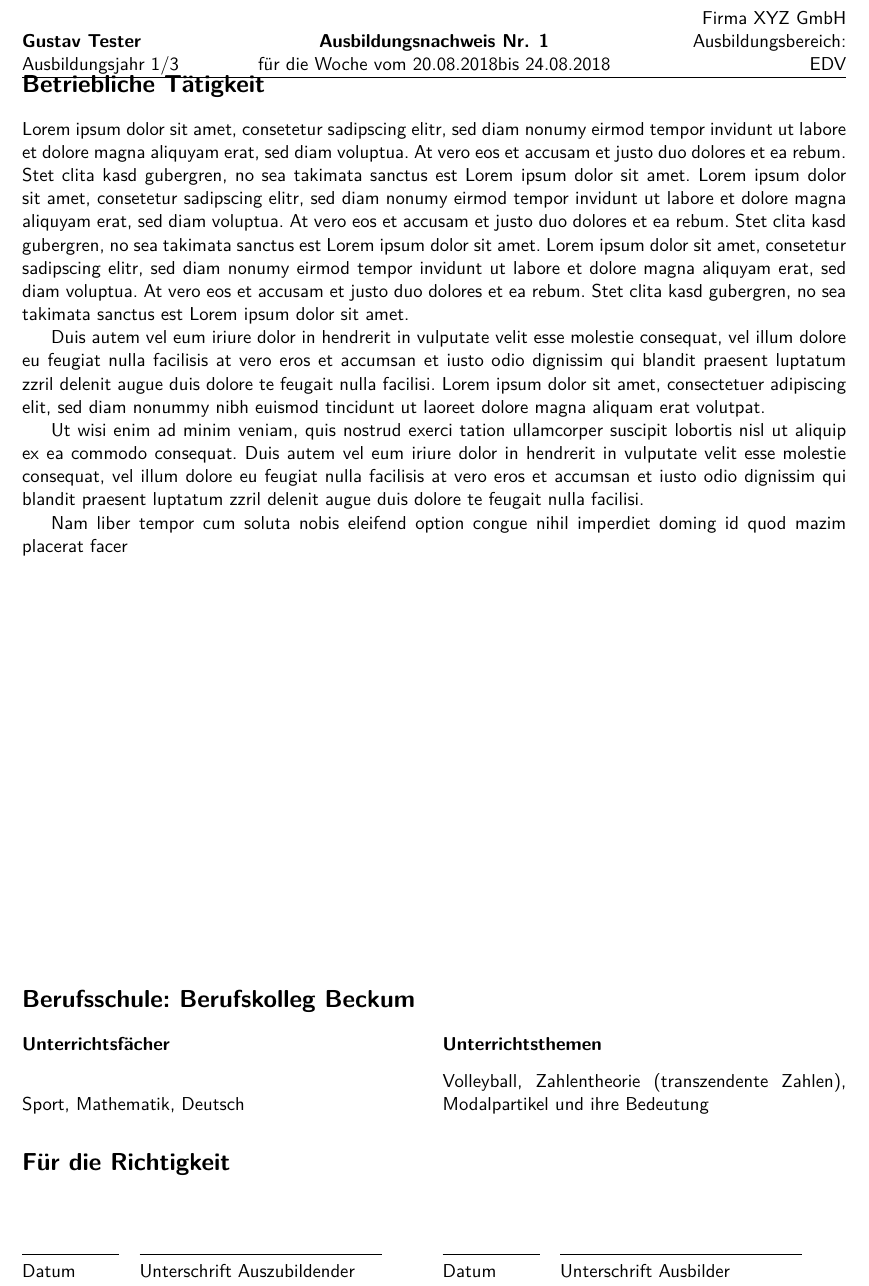
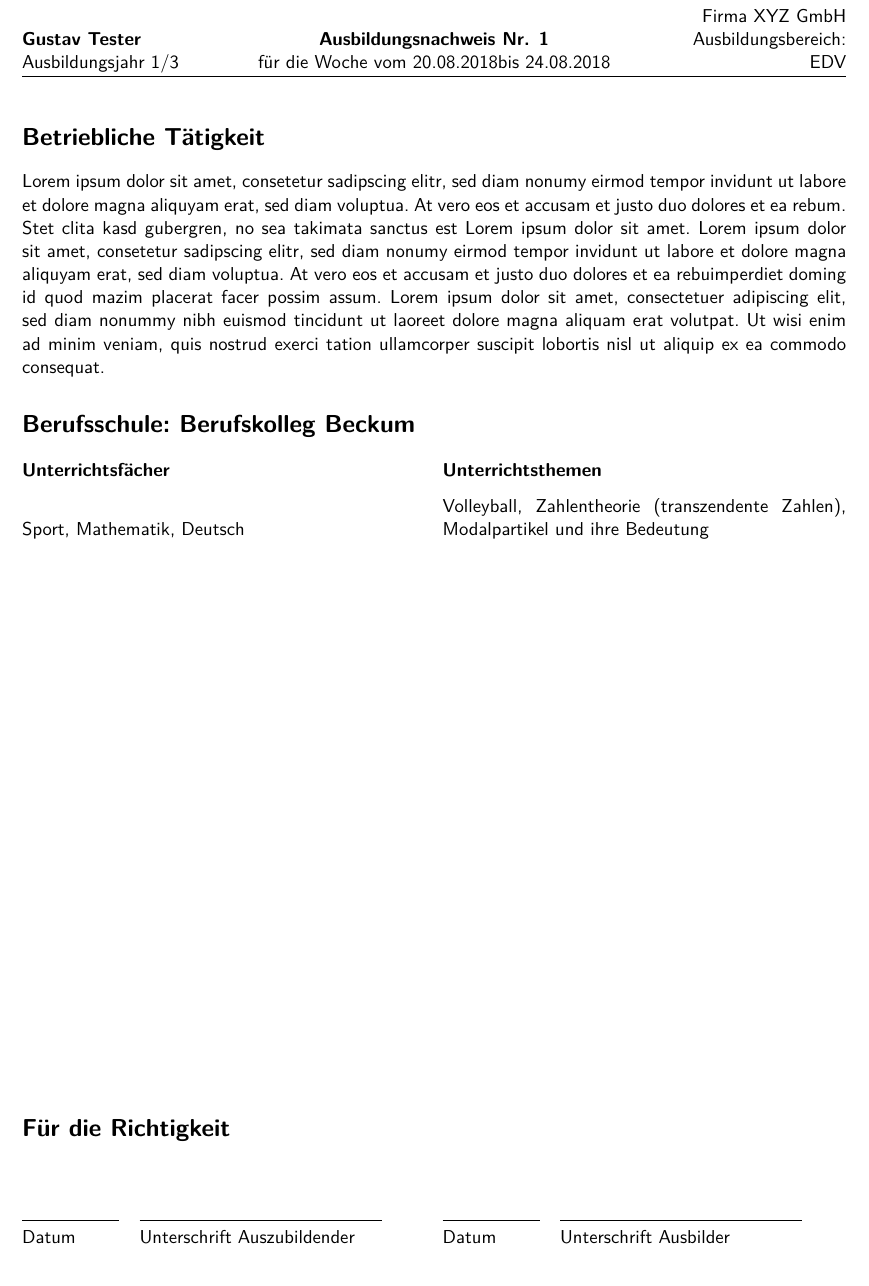
Before and after one commit to harmonica141/LaTeX-Wochenberichte, a LaTeX document (vorlage.tex, which reads wochenbericht.sty): part of the page, cut so that both start at the same text. Compiled offline with pdfLaTeX.

Commit message:
Bugfixed for first release.

```diff
--- a/vorlage.tex
+++ b/vorlage.tex
@@ -13,19 +13,10 @@
 
 
 \begin{document}
-\vskip
-
 \section*{Betriebliche Tätigkeit} % Hier die betriebliche Tätigkeit der Woche eintragen.
-Lorem ipsum dolor sit amet, consetetur sadipscing elitr, sed diam nonumy eirmod tempor invidunt ut labore et dolore magna aliquyam erat, sed diam voluptua. At vero eos et accusam et justo duo dolores et ea rebum. Stet clita kasd gubergren, no sea takimata sanctus est Lorem ipsum dolor sit amet. Lorem ipsum dolor sit amet, consetetur sadipscing elitr, sed diam nonumy eirmod tempor invidunt ut labore et dolore magna aliquyam erat, sed diam voluptua. At vero eos et accusam et justo duo dolores et ea rebum. Stet clita kasd gubergren, no sea takimata sanctus est Lorem ipsum dolor sit amet. Lorem ipsum dolor sit amet, consetetur sadipscing elitr, sed diam nonumy eirmod tempor invidunt ut labore et dolore magna aliquyam erat, sed diam voluptua. At vero eos et accusam et justo duo dolores et ea rebum. Stet clita kasd gubergren, no sea takimata sanctus est Lorem ipsum dolor sit amet.
-
-Duis autem vel eum iriure dolor in hendrerit in vulputate velit esse molestie consequat, vel illum dolore eu feugiat nulla facilisis at vero eros et accumsan et iusto odio dignissim qui blandit praesent luptatum zzril delenit augue duis dolore te feugait nulla facilisi. Lorem ipsum dolor sit amet, consectetuer adipiscing elit, sed diam nonummy nibh euismod tincidunt ut laoreet dolore magna aliquam erat volutpat.
-
-Ut wisi enim ad minim veniam, quis nostrud exerci tation ullamcorper suscipit lobortis nisl ut aliquip ex ea commodo consequat. Duis autem vel eum iriure dolor in hendrerit in vulputate velit esse molestie consequat, vel illum dolore eu feugiat nulla facilisis at vero eros et accumsan et iusto odio dignissim qui blandit praesent luptatum zzril delenit augue duis dolore te feugait nulla facilisi.
-
-Nam liber tempor cum soluta nobis eleifend option congue nihil imperdiet doming id quod mazim placerat facer
+Lorem ipsum dolor sit amet, consetetur sadipscing elitr, sed diam nonumy eirmod tempor invidunt ut labore et dolore magna aliquyam erat, sed diam voluptua. At vero eos et accusam et justo duo dolores et ea rebum. Stet clita kasd gubergren, no sea takimata sanctus est Lorem ipsum dolor sit amet. Lorem ipsum dolor sit amet, consetetur sadipscing elitr, sed diam nonumy eirmod tempor invidunt ut labore et dolore magna aliquyam erat, sed diam voluptua. At vero eos et accusam et justo duo dolores et ea rebuimperdiet doming id quod mazim placerat facer possim assum. Lorem ipsum dolor sit amet, consectetuer adipiscing elit, sed diam nonummy nibh euismod tincidunt ut laoreet dolore magna aliquam erat volutpat. Ut wisi enim ad minim veniam, quis nostrud exerci tation ullamcorper suscipit lobortis nisl ut aliquip ex ea commodo consequat.
 
 
-\vfill
 \section*{Berufsschule: Berufskolleg Beckum}
 \begin{multicols}{2}
 	\subsubsection*{Unterrichtsfächer}
@@ -36,6 +27,7 @@ Nam liber tempor cum soluta nobis eleifend option congue nihil imperdiet doming
 \end{multicols}
 
 % Ab hier nicht bearbeiten.
+\vfill
 \setlength{\parindent}{0cm}
 \section*{Für die Richtigkeit}
 \vspace{.5cm}
--- a/wochenbericht.sty
+++ b/wochenbericht.sty
@@ -7,7 +7,7 @@
 \usepackage{helvet}
 \usepackage{lmodern}
 
-\usepackage[a4paper, left=2.5cm, right=1.5cm, top=2.5cm, bottom=2cm]{geometry}
+\usepackage[a4paper, left=2.5cm, right=1.5cm, top=4cm, bottom=2cm, headsep=2cm]{geometry}
 
 \usepackage{url}
 \usepackage{verbatim}
```
Also changed, not shown: vorlage.pdf, vorlage.tex (1 more changed lines).
